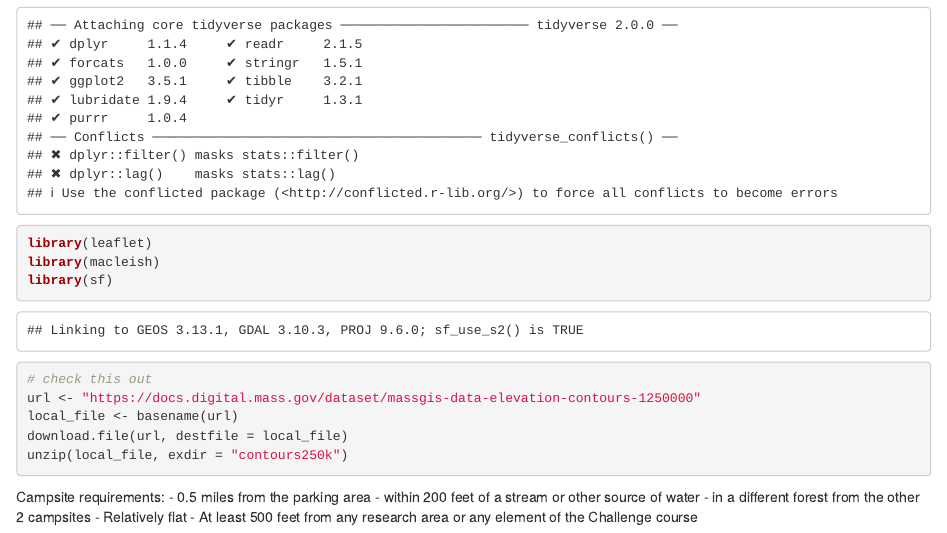
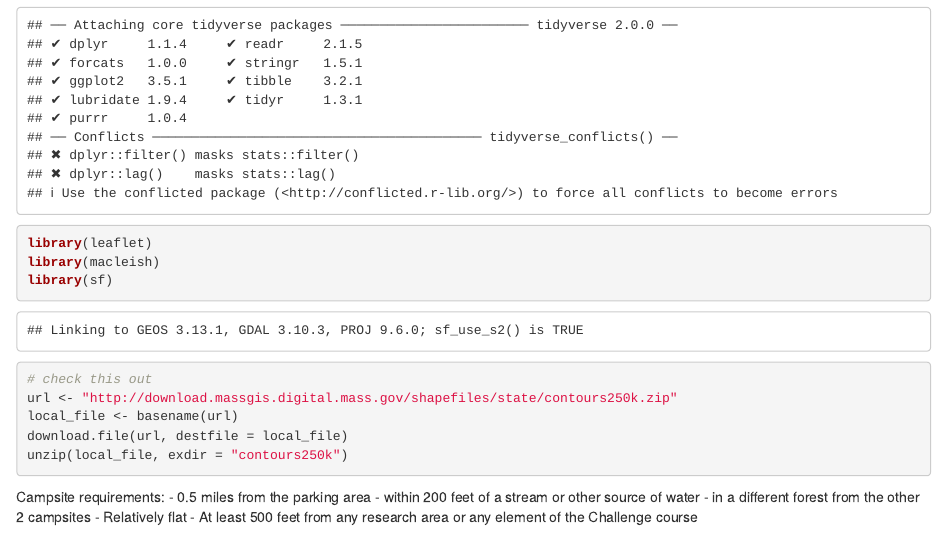
Before and after one commit to emilyliu47/sds192-mp3, an R Markdown document (mp3.Rmd): the page in a window 1100 px wide, from 170 px down. Rendered offline with R 4.5, knitr and Pandoc, with nearby package versions; some code elsewhere in the file could not run offline.

Commit message:
fixed downloading contour data problem

````diff
--- a/mp3.Rmd
+++ b/mp3.Rmd
@@ -18,7 +18,7 @@ library(sf)
 
 ```{r, eval = FALSE}
 # check this out
-url <- "https://docs.digital.mass.gov/dataset/massgis-data-elevation-contours-1250000"
+url <- "http://download.massgis.digital.mass.gov/shapefiles/state/contours250k.zip"
 local_file <- basename(url)
 download.file(url, destfile = local_file)
 unzip(local_file, exdir = "contours250k")
````
Also changed, not shown: mp3.Rmd (2 more changed lines).
